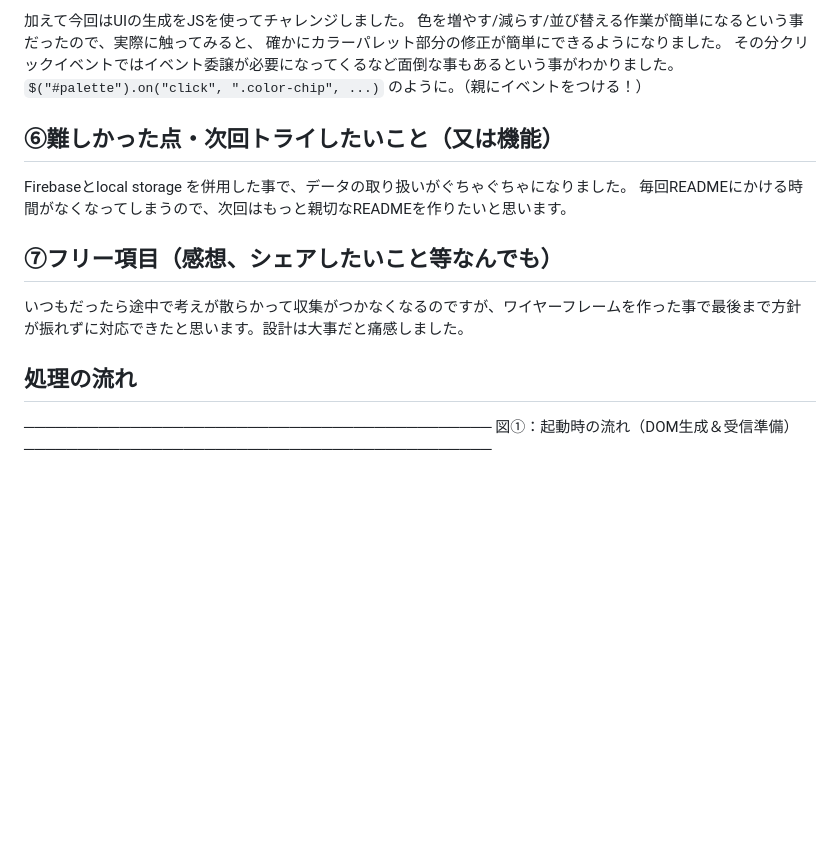
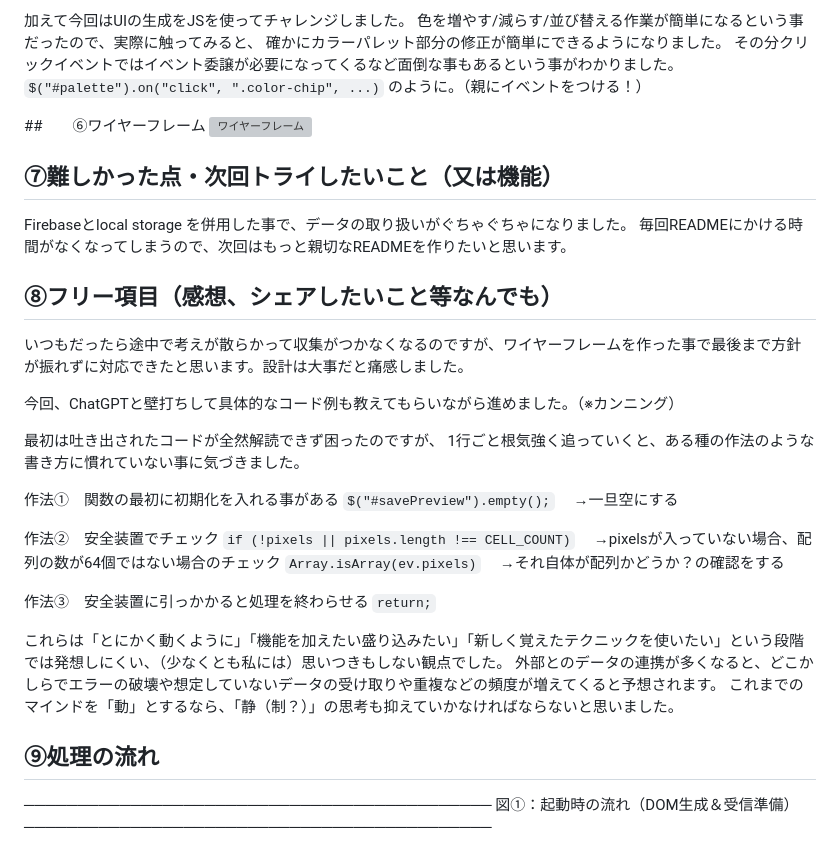
Before and after one commit to ken-fuji-git/kadai_chat_v1, a Markdown page: README.md, the part around the change. Drawn GitHub-style; blank space fills up the shorter version; grey boxes are pictures that could not be loaded.

```diff
--- a/README.md
+++ b/README.md
@@ -20,14 +20,40 @@ https://ken-fuji-git.github.io/kadai_chat_v1/
 `$("#palette").on("click", ".color-chip", ...)`
 のように。（親にイベントをつける！）
 
-## ⑥難しかった点・次回トライしたいこと（又は機能）
+##　　⑥ワイヤーフレーム
+![ワイヤーフレーム](./ワイヤーフレーム.pdf)
+
+## ⑦難しかった点・次回トライしたいこと（又は機能）
 Firebaseとlocal storage を併用した事で、データの取り扱いがぐちゃぐちゃになりました。
 毎回READMEにかける時間がなくなってしまうので、次回はもっと親切なREADMEを作りたいと思います。
 
-## ⑦フリー項目（感想、シェアしたいこと等なんでも）
+## ⑧フリー項目（感想、シェアしたいこと等なんでも）
 いつもだったら途中で考えが散らかって収集がつかなくなるのですが、ワイヤーフレームを作った事で最後まで方針が振れずに対応できたと思います。設計は大事だと痛感しました。
 
-## 処理の流れ
+今回、ChatGPTと壁打ちして具体的なコード例も教えてもらいながら進めました。（※カンニング）
+
+最初は吐き出されたコードが全然解読できず困ったのですが、
+1行ごと根気強く追っていくと、ある種の作法のような書き方に慣れていない事に気づきました。
+
+作法①　関数の最初に初期化を入れる事がある
+`$("#savePreview").empty();`
+　→一旦空にする
+
+作法②　安全装置でチェック
+`if (!pixels || pixels.length !== CELL_COUNT)`
+　→pixelsが入っていない場合、配列の数が64個ではない場合のチェック
+`Array.isArray(ev.pixels)`
+　→それ自体が配列かどうか？の確認をする
+
+作法③　安全装置に引っかかると処理を終わらせる
+`return;`
+
+これらは「とにかく動くように」「機能を加えたい盛り込みたい」「新しく覚えたテクニックを使いたい」という段階では発想しにくい、（少なくとも私には）思いつきもしない観点でした。
+外部とのデータの連携が多くなると、どこかしらでエラーの破壊や想定していないデータの受け取りや重複などの頻度が増えてくると予想されます。
+これまでのマインドを「動」とするなら、「静（制？）」の思考も抑えていかなければならないと思いました。
+
+
+## ⑨処理の流れ
 ────────────────────────────────────────────
 図①：起動時の流れ（DOM生成＆受信準備）
 ────────────────────────────────────────────
```
